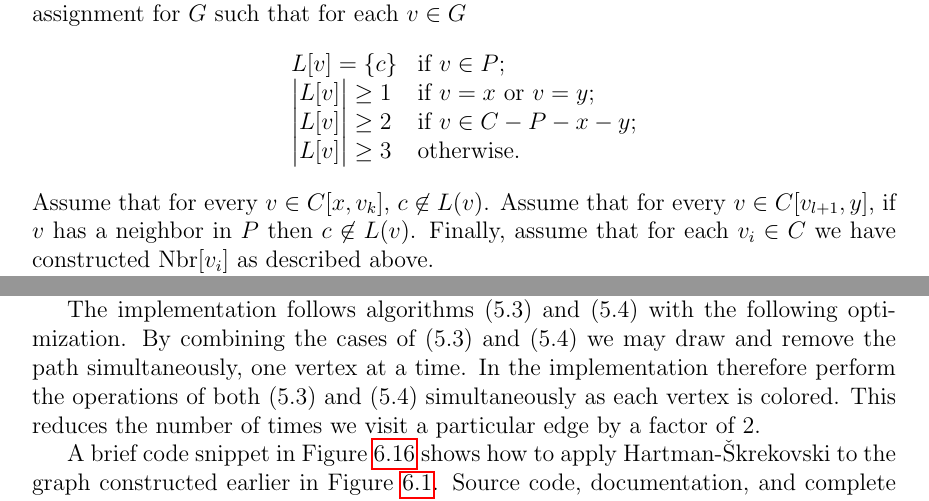
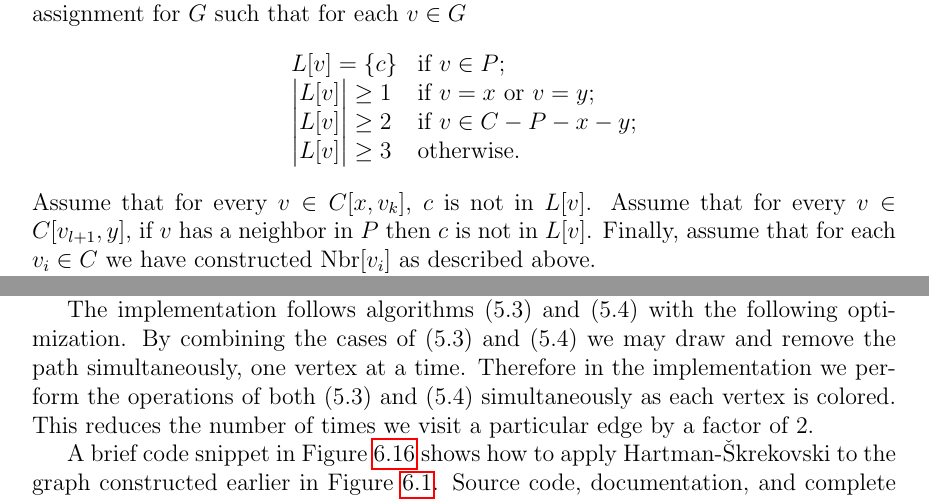
Before and after one commit to permutationlock/path_coloring_bgl, a LaTeX document (doc/writeup/final_paper.tex): two parts of pages 19 and 33 of 36, joined at a grey line, cut so that both start at the same text. Compiled offline with pdfLaTeX.

Commit message:
Some minor updates to writeup and readme.

```diff
--- a/doc/writeup/final_paper.tex
+++ b/doc/writeup/final_paper.tex
@@ -1409,8 +1409,8 @@ for each $v\in G$
 	    \big|L[v]\big|\ge 3 & \text{otherwise.}
     \end{array}
 \]
-Assume that for every $v\in C[x,v_k]$, $c\not\in L(v)$. Assume that for
-every $v\in C[v_{l+1},y]$, if $v$ has a neighbor in $P$ then $c\not\in L(v)$.
+Assume that for every $v\in C[x,v_k]$, $c$ is not in $L[v]$. Assume that for
+every $v\in C[v_{l+1},y]$, if $v$ has a neighbor in $P$ then $c$ is not in $L[v]$.
 Finally, assume that for each $v_i\in C$ we have constructed
 $\text{Nbr}[v_i]$ as described above.
 
@@ -2164,8 +2164,8 @@ represent a valid path coloring of the subgraph bounded by the provided cycle
 
 The implementation follows algorithms (5.3) and (5.4) with the following
 optimization. By combining the cases of (5.3) and (5.4) we may draw and remove
-the path simultaneously, one vertex at a time. In the implementation therefore
-perform the operations of both (5.3) and (5.4) simultaneously as each vertex
+the path simultaneously, one vertex at a time. Therefore in the implementation
+we perform the operations of both (5.3) and (5.4) simultaneously as each vertex
 is colored. This reduces the number of times we visit a particular edge by a
 factor of $2$.
 
```
Also changed, not shown: README.md, doc/writeup/final_paper.pdf, doc/writeup/final_paper.tex (4 more changed lines).
